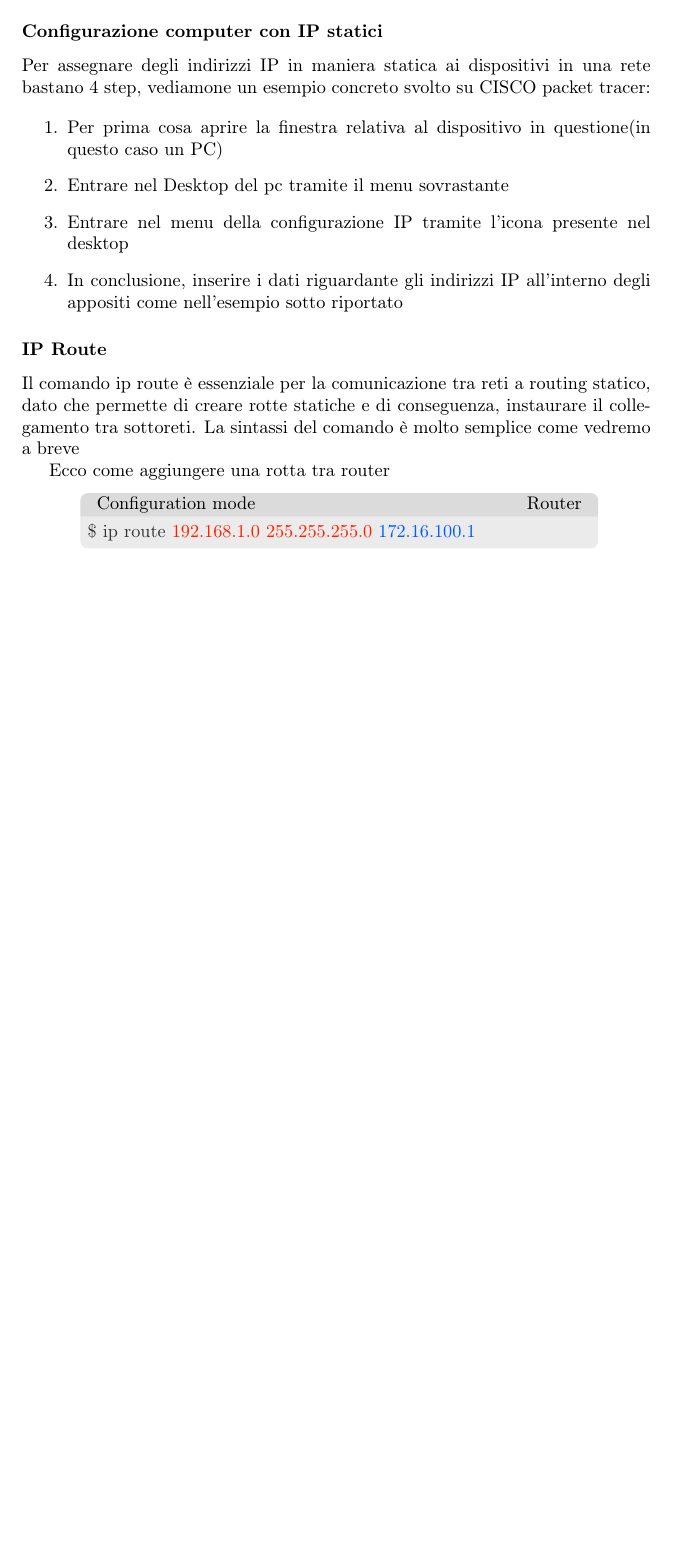
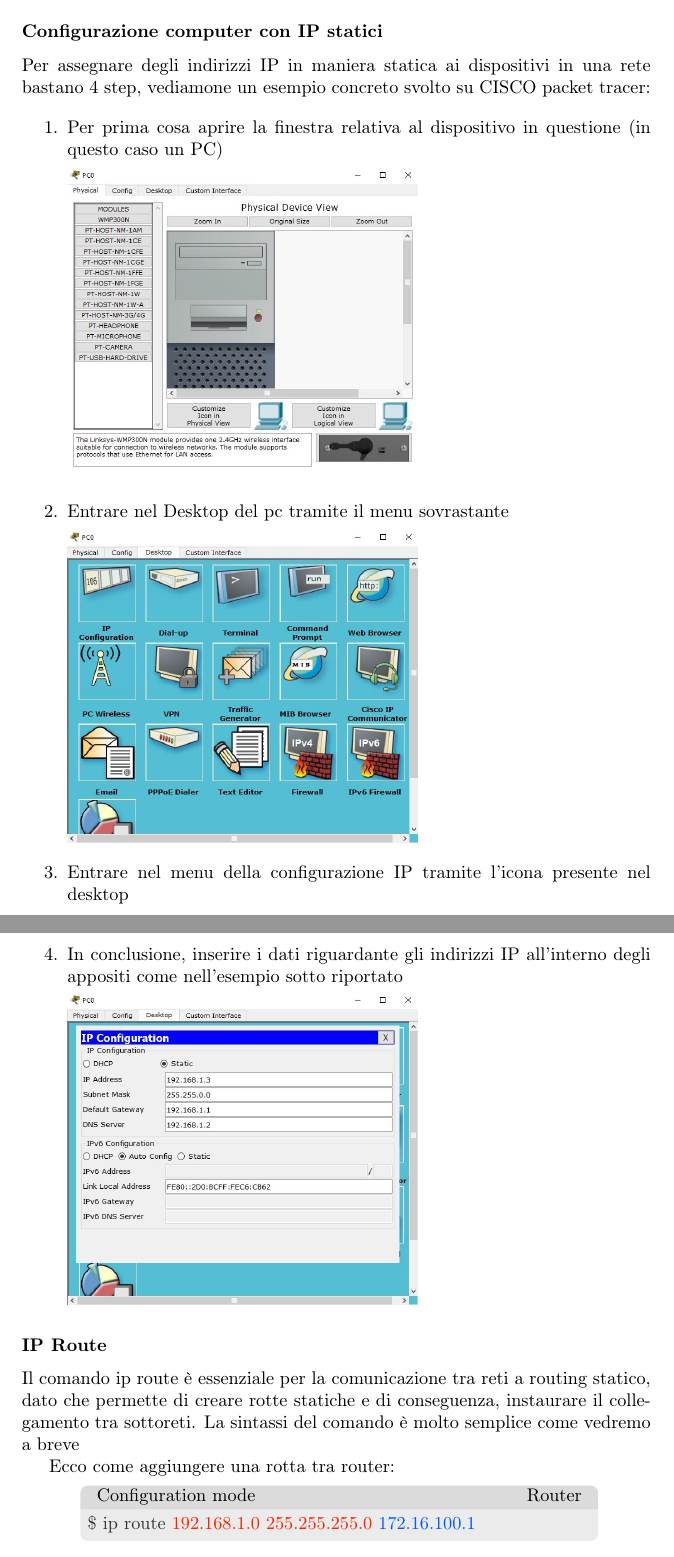
Before and after one commit to novelhawk/guida-cisco, a LaTeX document (main.tex, which reads content/07.routing-sicurezza.tex): part of page 28 of 29 before the commit and two parts of pages 28 and 29 of 31 after it, the two joined at a grey line, cut so that both start at the same text, the shorter picture padded with empty space. Compiled offline with pdfLaTeX.

Commit message:
Added images

```diff
--- a/content/07.routing-sicurezza.tex
+++ b/content/07.routing-sicurezza.tex
@@ -10,16 +10,28 @@
 Per assegnare degli indirizzi IP in maniera statica ai dispositivi in una rete bastano 4 step, vediamone un esempio concreto svolto su CISCO packet tracer:
 
 \begin{enumerate}
-    \item Per prima cosa aprire la finestra relativa al dispositivo in questione(in questo caso un PC)
-    \item Entrare nel Desktop del pc tramite il menu sovrastante
-    \item Entrare nel menu della configurazione IP tramite l’icona presente nel desktop
-    \item In conclusione, inserire i dati riguardante gli indirizzi IP all’interno degli appositi come nell’esempio sotto riportato
+    \item Per prima cosa aprire la finestra relativa al dispositivo in questione (in questo caso un PC)\par
+    \begin{sfigure}
+        \includegraphics[width=0.6\linewidth]{images/07.routing-sicurezza/01.open-pc.jpg}
+    \end{sfigure}
+    \item Entrare nel Desktop del pc tramite il menu sovrastante\par
+    \begin{sfigure}
+        \includegraphics[width=0.6\linewidth]{images/07.routing-sicurezza/02.desktop-tab.jpg}
+    \end{sfigure}
+    \item Entrare nel menu della configurazione IP tramite l’icona presente nel desktop\par
+    \begin{sfigure}
+        \includegraphics[width=0.6\linewidth]{images/07.routing-sicurezza/03.ip-config.jpg}
+    \end{sfigure}
+    \item In conclusione, inserire i dati riguardante gli indirizzi IP all’interno degli appositi come nell’esempio sotto riportato\par
+    \begin{sfigure}
+        \includegraphics[width=0.6\linewidth]{images/07.routing-sicurezza/04.ip-config-complete.jpg}
+    \end{sfigure}
 \end{enumerate}
 
 \subsubsection*{IP Route}
 Il comando ip route è essenziale per la comunicazione tra reti a routing statico, dato che permette di creare rotte statiche e di conseguenza, instaurare il collegamento tra sottoreti. La sintassi del comando è molto semplice come vedremo a breve
 
-Ecco come aggiungere una rotta tra router
+Ecco come aggiungere una rotta tra router:
 
 \begin{cmds}[Router]{Configuration mode}{cmd:ip-route-example}{Aggiungere una rotta statica nel router che indirizza i pacchetti destinati alla \textcolor{Highlight1}{rete specificata} verso l'\textcolor{Highlight2}{indirizzo IP o l'interfaccia} designata }
     \$ ip route \textcolor{Highlight1}{192.168.1.0 255.255.255.0} \textcolor{Highlight2}{172.16.100.1}
```
Also changed, not shown: images/07.routing-sicurezza/01.open-pc.jpg (added), images/07.routing-sicurezza/02.desktop-tab.jpg (added), images/07.routing-sicurezza/03.ip-config.jpg (added), images/07.routing-sicurezza/04.ip-config-complete.jpg (added).
